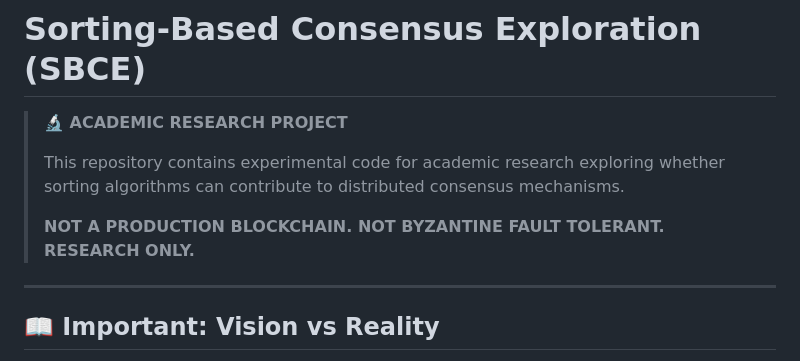
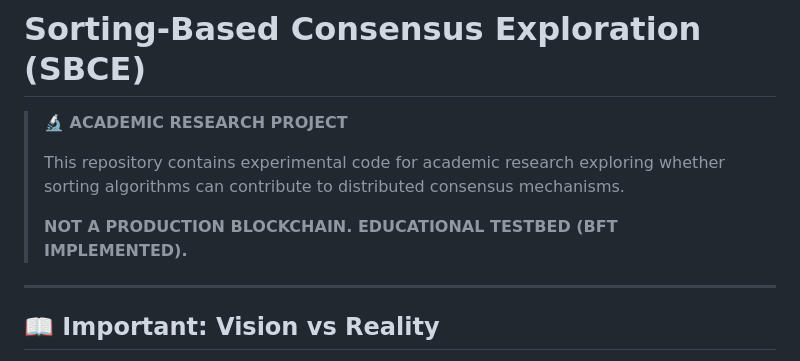
Before and after one commit to LICODX/PoSSR-RNRCORE, a Markdown page: README.md, the part around the change. Drawn GitHub-style.

Commit message:
DOCS: Correct README disclaimer. BFT is now implemented in the Educational L1 phase.

```diff
--- a/README.md
+++ b/README.md
@@ -4,7 +4,7 @@
 >
 > This repository contains experimental code for academic research exploring whether sorting algorithms can contribute to distributed consensus mechanisms.
 >
-> **NOT A PRODUCTION BLOCKCHAIN. NOT BYZANTINE FAULT TOLERANT. RESEARCH ONLY.**
+> **NOT A PRODUCTION BLOCKCHAIN. EDUCATIONAL TESTBED (BFT IMPLEMENTED).**
 
 ---
 
```
